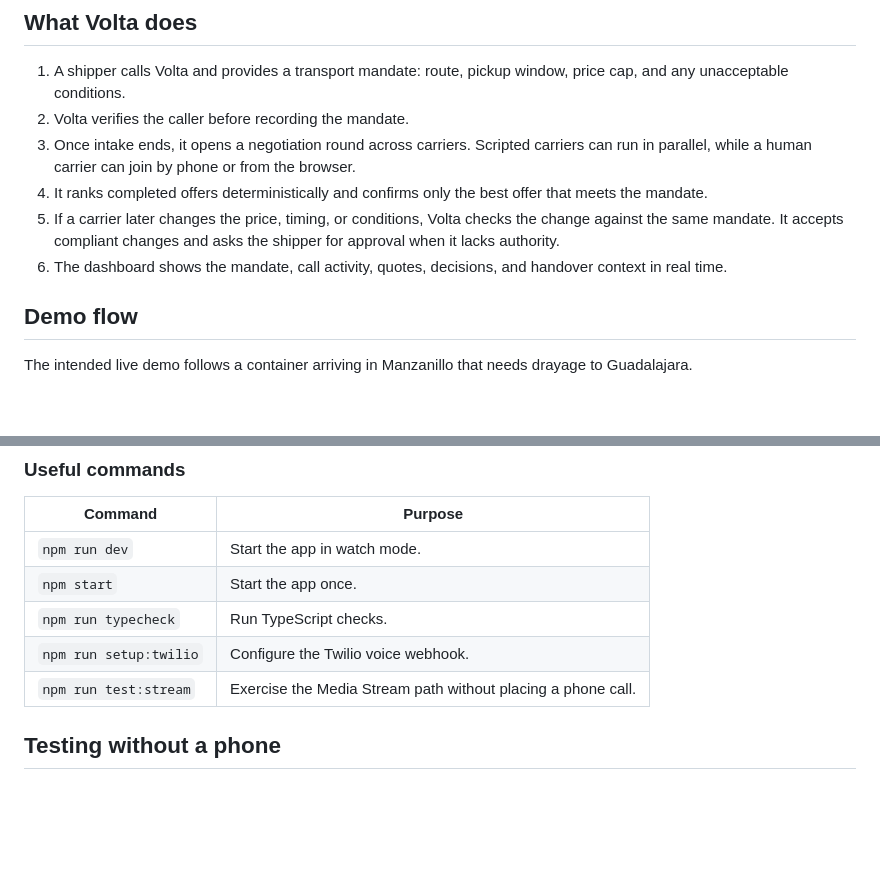
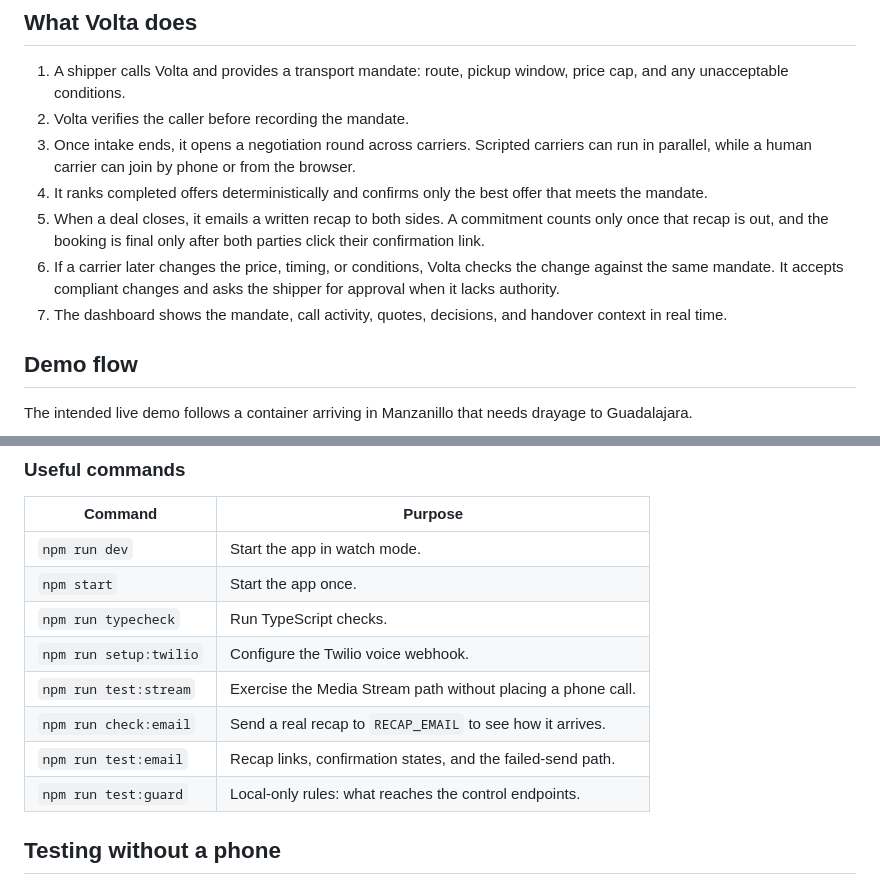
Before and after one commit to mnarbe/NextWave-Volta, a Markdown page: README.md, 2 parts joined by grey strips. Drawn GitHub-style; blank space fills up the shorter version.

```diff
--- a/README.md
+++ b/README.md
@@ -16,8 +16,9 @@ Volta works that phone workflow without exceeding the authority a shipper gives
 2. Volta verifies the caller before recording the mandate.
 3. Once intake ends, it opens a negotiation round across carriers. Scripted carriers can run in parallel, while a human carrier can join by phone or from the browser.
 4. It ranks completed offers deterministically and confirms only the best offer that meets the mandate.
-5. If a carrier later changes the price, timing, or conditions, Volta checks the change against the same mandate. It accepts compliant changes and asks the shipper for approval when it lacks authority.
-6. The dashboard shows the mandate, call activity, quotes, decisions, and handover context in real time.
+5. When a deal closes, it emails a written recap to both sides. A commitment counts only once that recap is out, and the booking is final only after both parties click their confirmation link.
+6. If a carrier later changes the price, timing, or conditions, Volta checks the change against the same mandate. It accepts compliant changes and asks the shipper for approval when it lacks authority.
+7. The dashboard shows the mandate, call activity, quotes, decisions, and handover context in real time.
 
 ## Demo flow
 
@@ -191,6 +215,9 @@ The setup script detects a running ngrok tunnel when `PUBLIC_URL` is absent, val
 | `npm run typecheck`    | Run TypeScript checks.                                       |
 | `npm run setup:twilio` | Configure the Twilio voice webhook.                          |
 | `npm run test:stream`  | Exercise the Media Stream path without placing a phone call. |
+| `npm run check:email`  | Send a real recap to `RECAP_EMAIL` to see how it arrives.    |
+| `npm run test:email`   | Recap links, confirmation states, and the failed-send path.  |
+| `npm run test:guard`   | Local-only rules: what reaches the control endpoints.        |
 
 ## Testing without a phone
 
```
Also changed, not shown: other parts of README.md (+54 -15 lines).
